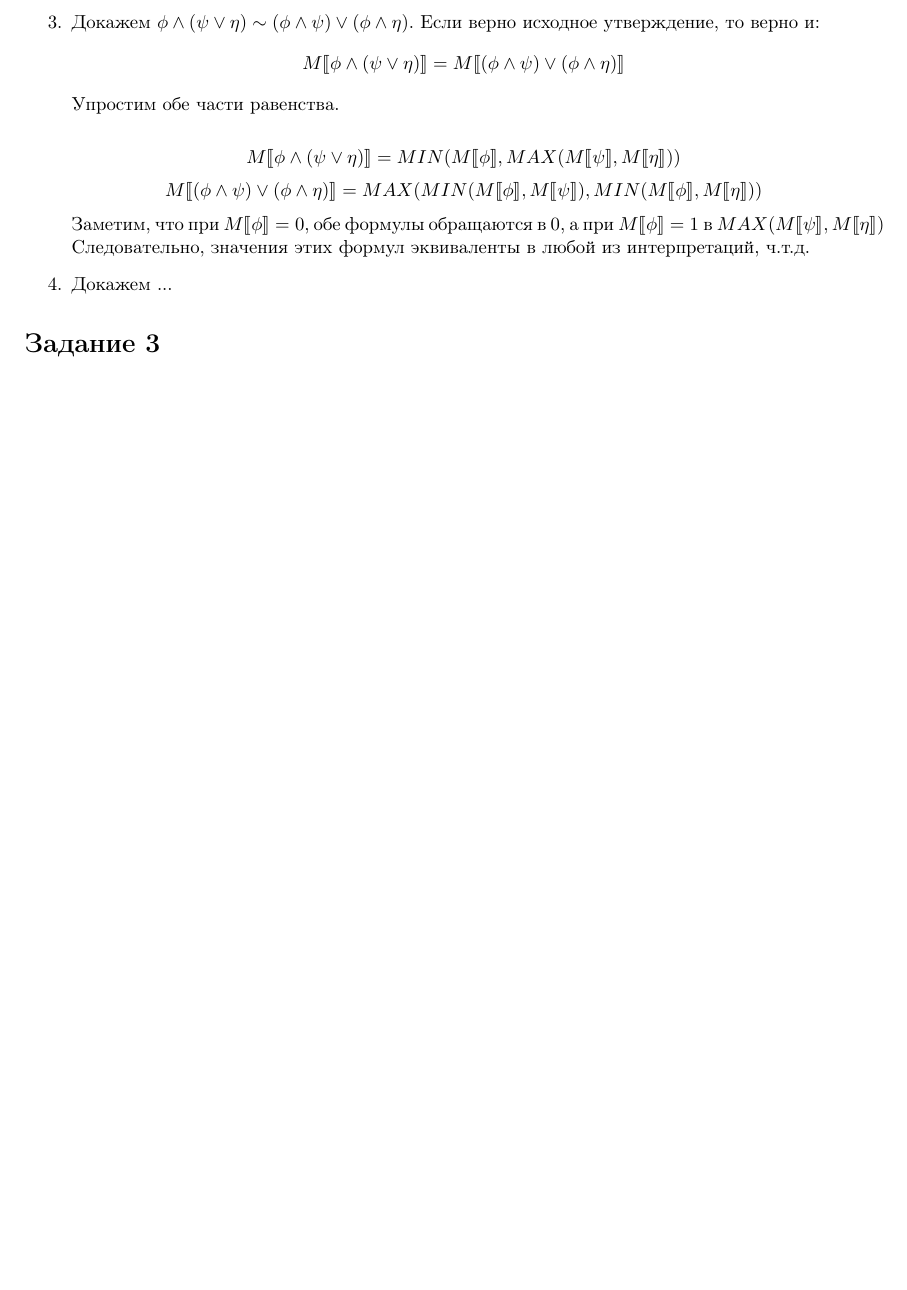
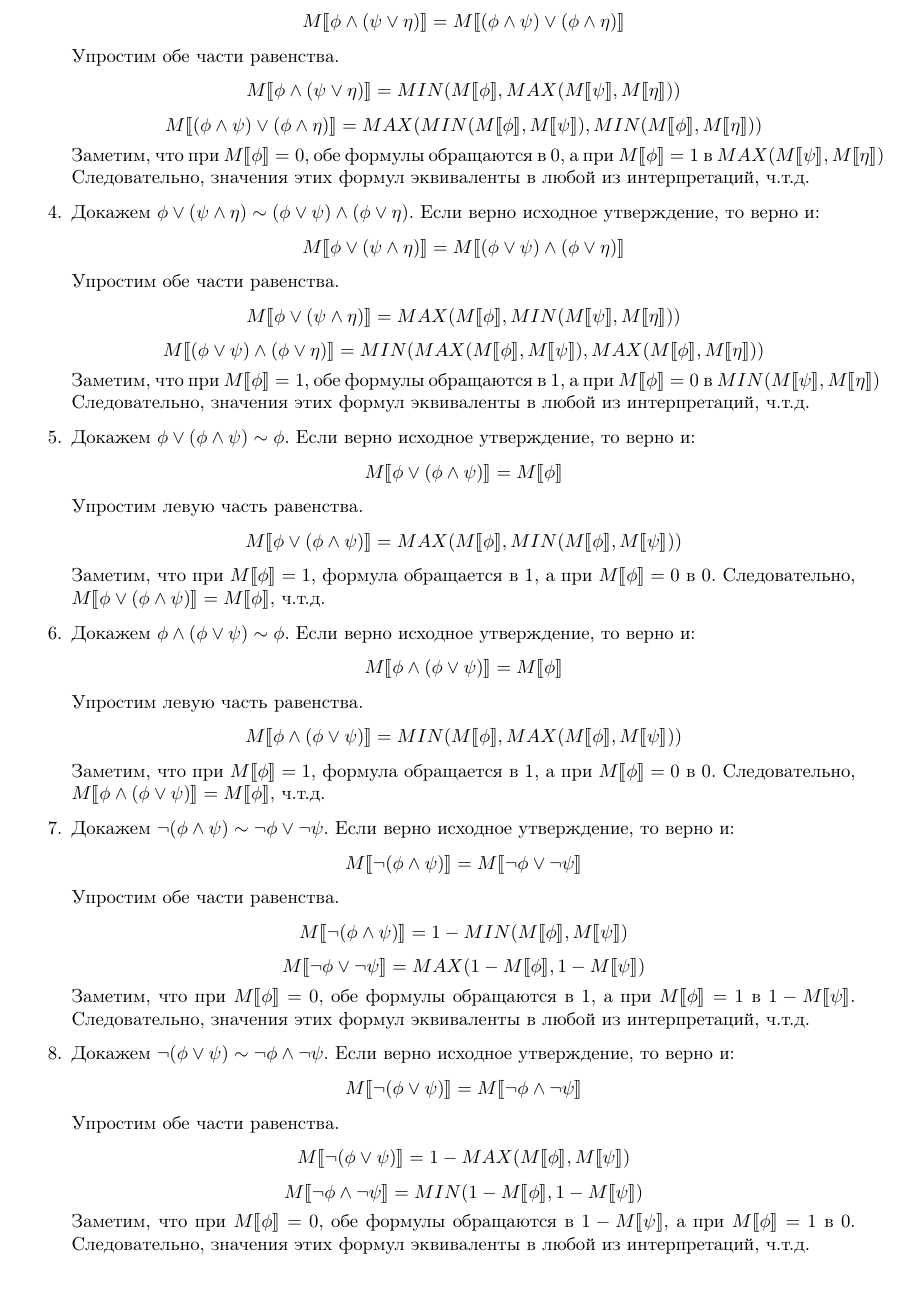
Before and after one commit to m-sedl/ACMLAT, a LaTeX document (HW 1.tex): part of page 2 of 4 before the commit and part of page 2 of 5 after it, cut at the place of the change, the shorter picture padded with empty space. Compiled offline with pdfLaTeX.

Commit message:
Доделал второе задание

```diff
--- a/HW 1.tex
+++ b/HW 1.tex
@@ -114,7 +113,85 @@
         Заметим, что при \(M \llbracket \phi \rrbracket = 0\), обе формулы обращаются в 0,
         а при \(M \llbracket \phi \rrbracket = 1\) в \(MAX(M \llbracket \psi \rrbracket, M \llbracket \eta \rrbracket)\)
         Следовательно, значения этих формул эквиваленты в любой из интерпретаций, ч.т.д.
-    \item Докажем ...
+    \item
+        Докажем \(\phi \lor (\psi \land \eta) \sim (\phi \lor \psi) \land (\phi \lor \eta)\).
+        Если верно исходное утверждение, то верно и:
+        \[M \llbracket \phi \lor (\psi \land \eta) \rrbracket = M \llbracket (\phi \lor \psi) \land (\phi \lor \eta) \rrbracket\]
+        Упростим обе части равенства.
+        \[
+            M \llbracket \phi \lor (\psi \land \eta) \rrbracket
+            = MAX(M \llbracket \phi \rrbracket, MIN(M \llbracket \psi \rrbracket, M \llbracket \eta \rrbracket))
+        \]
+        \[
+            M \llbracket (\phi \lor \psi) \land (\phi \lor \eta) \rrbracket
+            = MIN(MAX(M \llbracket \phi \rrbracket, M \llbracket \psi \rrbracket), MAX(M \llbracket \phi \rrbracket, M \llbracket \eta \rrbracket))
+        \]
+        Заметим, что при \(M \llbracket \phi \rrbracket = 1\), обе формулы обращаются в 1,
+        а при \(M \llbracket \phi \rrbracket = 0\) в \(MIN(M \llbracket \psi \rrbracket, M \llbracket \eta \rrbracket)\)
+        Следовательно, значения этих формул эквиваленты в любой из интерпретаций, ч.т.д.
+    \item
+        Докажем \(\phi \lor (\phi \land \psi) \sim \phi\).
+        Если верно исходное утверждение, то верно и:
+        \[M \llbracket \phi \lor (\phi \land \psi) \rrbracket = M \llbracket \phi \rrbracket\]
+        Упростим левую часть равенства.
+        \[
+            M \llbracket \phi \lor (\phi \land \psi) \rrbracket
+            = MAX(M \llbracket \phi \rrbracket, MIN(M \llbracket \phi \rrbracket, M \llbracket \psi \rrbracket))
+        \]
+        Заметим, что при \(M \llbracket \phi \rrbracket = 1\), формула обращается в 1,
+        а при \(M \llbracket \phi \rrbracket = 0\) в 0.
+        Следовательно,
+        \(M \llbracket \phi \lor (\phi \land \psi) \rrbracket
+        = M \llbracket \phi \rrbracket\), ч.т.д.
+    \item
+        Докажем \(\phi \land (\phi \lor \psi) \sim \phi\).
+        Если верно исходное утверждение, то верно и:
+        \[M \llbracket \phi \land (\phi \lor \psi) \rrbracket = M \llbracket \phi \rrbracket\]
+        Упростим левую часть равенства.
+        \[
+            M \llbracket \phi \land (\phi \lor \psi) \rrbracket
+            = MIN(M \llbracket \phi \rrbracket, MAX(M \llbracket \phi \rrbracket, M \llbracket \psi \rrbracket))
+        \]
+        Заметим, что при \(M \llbracket \phi \rrbracket = 1\), формула обращается в 1,
+        а при \(M \llbracket \phi \rrbracket = 0\) в 0.
+        Следовательно,
+        \(M \llbracket \phi \land (\phi \lor \psi) \rrbracket
+        = M \llbracket \phi \rrbracket\), ч.т.д.
+    \item
+        Докажем \(\neg (\phi \land \psi) \sim \neg \phi \lor \neg \psi\).
+        Если верно исходное утверждение, то верно и:
+        \[M \llbracket \neg (\phi \land \psi) \rrbracket
+        = M \llbracket \neg \phi \lor \neg \psi \rrbracket\]
+        Упростим обе части равенства.
+        \[
+            M \llbracket \neg (\phi \land \psi) \rrbracket
+            = 1 - MIN(M \llbracket \phi \rrbracket, M \llbracket \psi \rrbracket)
+        \]
+        \[
+            M \llbracket \neg \phi \lor \neg \psi \rrbracket
+            = MAX(1 - M \llbracket \phi \rrbracket, 1 - M \llbracket \psi \rrbracket)
+        \]
+        Заметим, что при \(M \llbracket \phi \rrbracket = 0\), обе формулы обращаются в 1,
+        а при \(M \llbracket \phi \rrbracket = 1\) в \(1 - M \llbracket \psi \rrbracket\).
+        Следовательно, значения этих формул эквиваленты в любой из интерпретаций, ч.т.д.
+    \item
+        Докажем \(\neg (\phi \lor \psi) \sim \neg \phi \land \neg \psi\).
+        Если верно исходное утверждение, то верно и:
+        \[M \llbracket \neg (\phi \lor \psi) \rrbracket
+        = M \llbracket \neg \phi \land \neg \psi \rrbracket\]
+        Упростим обе части равенства.
+        \[
+            M \llbracket \neg (\phi \lor \psi) \rrbracket
+            = 1 - MAX(M \llbracket \phi \rrbracket, M \llbracket \psi \rrbracket)
+        \]
+        \[
+            M \llbracket \neg \phi \land \neg \psi \rrbracket
+            = MIN(1 - M \llbracket \phi \rrbracket, 1 - M \llbracket \psi \rrbracket)
+        \]
+        Заметим, что при \(M \llbracket \phi \rrbracket = 0\),
+        обе формулы обращаются в \(1 - M \llbracket \psi \rrbracket\),
+        а при \(M \llbracket \phi \rrbracket = 1\) в 0.
+        Следовательно, значения этих формул эквиваленты в любой из интерпретаций, ч.т.д.
 \end{enumerate}
 
 \section*{Задание 3}
```
Also changed, not shown: HW 1.tex (1 more changed lines).
